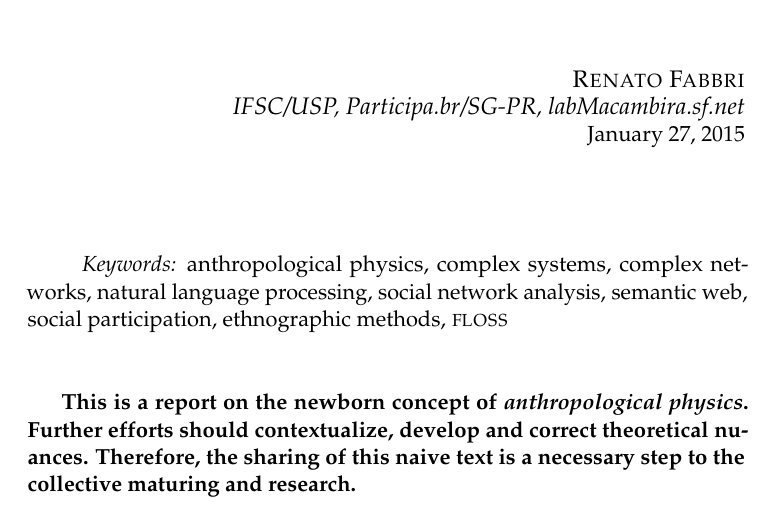
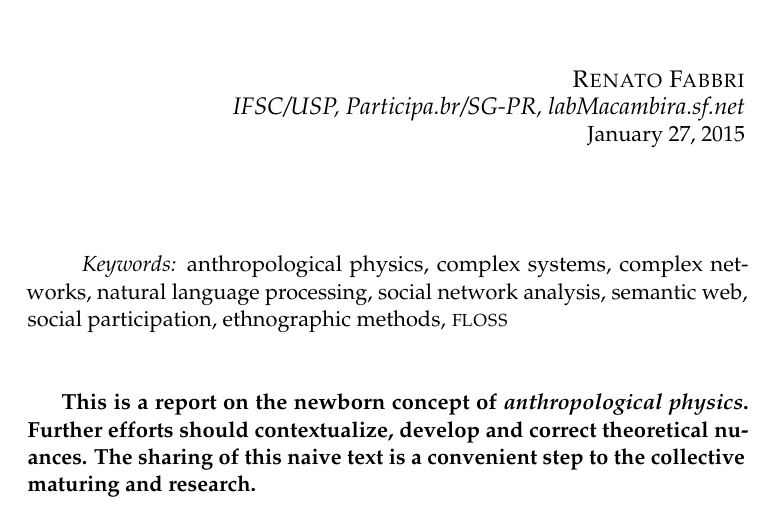
Before and after one commit to ttm/anthropologicalPhysics, a LaTeX document (essay.tex): part of page 1 of 5, cut so that both start at the same text. Compiled offline with pdfLaTeX.

Commit message:
retoque de escrita

```diff
--- a/essay.tex
+++ b/essay.tex
@@ -174,7 +174,7 @@ anthropological physics fundamentals} % Subtitle
 %\newpage
 %\tableofcontents
 \vspace*{1cm}
-{\bf This is a report on the newborn concept of \emph{anthropological physics}. Further efforts should contextualize, develop and correct theoretical nuances. Therefore, the sharing of this naive text is a necessary step to the collective maturing and research.}
+{\bf This is a report on the newborn concept of \emph{anthropological physics}. Further efforts should contextualize, develop and correct theoretical nuances. The sharing of this naive text is a convenient step to the collective maturing and research.}
 \vspace*{.6cm}
 
 \newpage
```
Also changed, not shown: essay.pdf.
